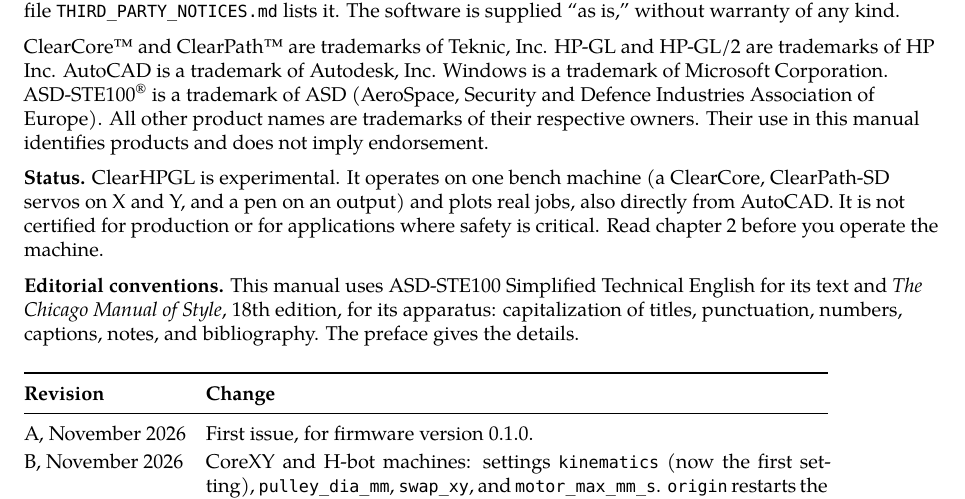
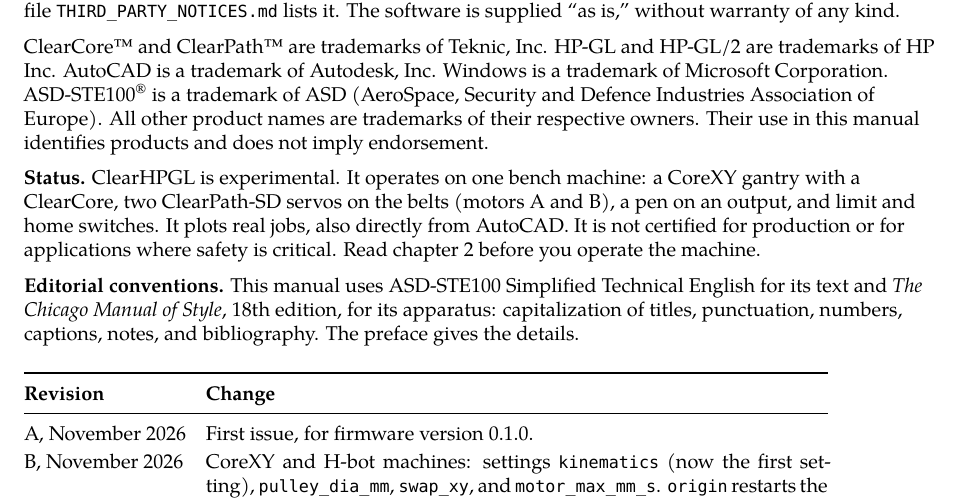
Before and after one commit to AGSweeney/ClearCore_HPGL, a LaTeX book (docs/manual/clearhpgl-manual.tex): part of page 2 of 75, cut so that both start at the same text. Compiled offline with XeLaTeX; a missing font is replaced by an installed copy or a similar font.

Commit message:
Docs: the bench machine is a CoreXY gantry with limit and home switches

```diff
--- a/docs/manual/clearhpgl-manual.tex
+++ b/docs/manual/clearhpgl-manual.tex
@@ -109,9 +109,10 @@
 manual identifies products and does not imply endorsement.
 
 \medskip
-\textbf{Status.} ClearHPGL is experimental. It operates on one bench machine
-(a ClearCore, ClearPath-SD servos on X and Y, and a pen on an output) and
-plots real jobs, also directly from AutoCAD. It is not certified for
+\textbf{Status.} ClearHPGL is experimental. It operates on one bench machine:
+a CoreXY gantry with a ClearCore, two ClearPath-SD servos on the belts
+(motors A and B), a pen on an output, and limit and home switches. It plots
+real jobs, also directly from AutoCAD. It is not certified for
 production or for applications where safety is critical. Read
 chapter~\ref{ch:safety} before you operate the machine.
 
```
Also changed, not shown: Firmware/PROTOCOL.md (+1 -1 lines), README.md, docs/manual/clearhpgl-manual.pdf.
